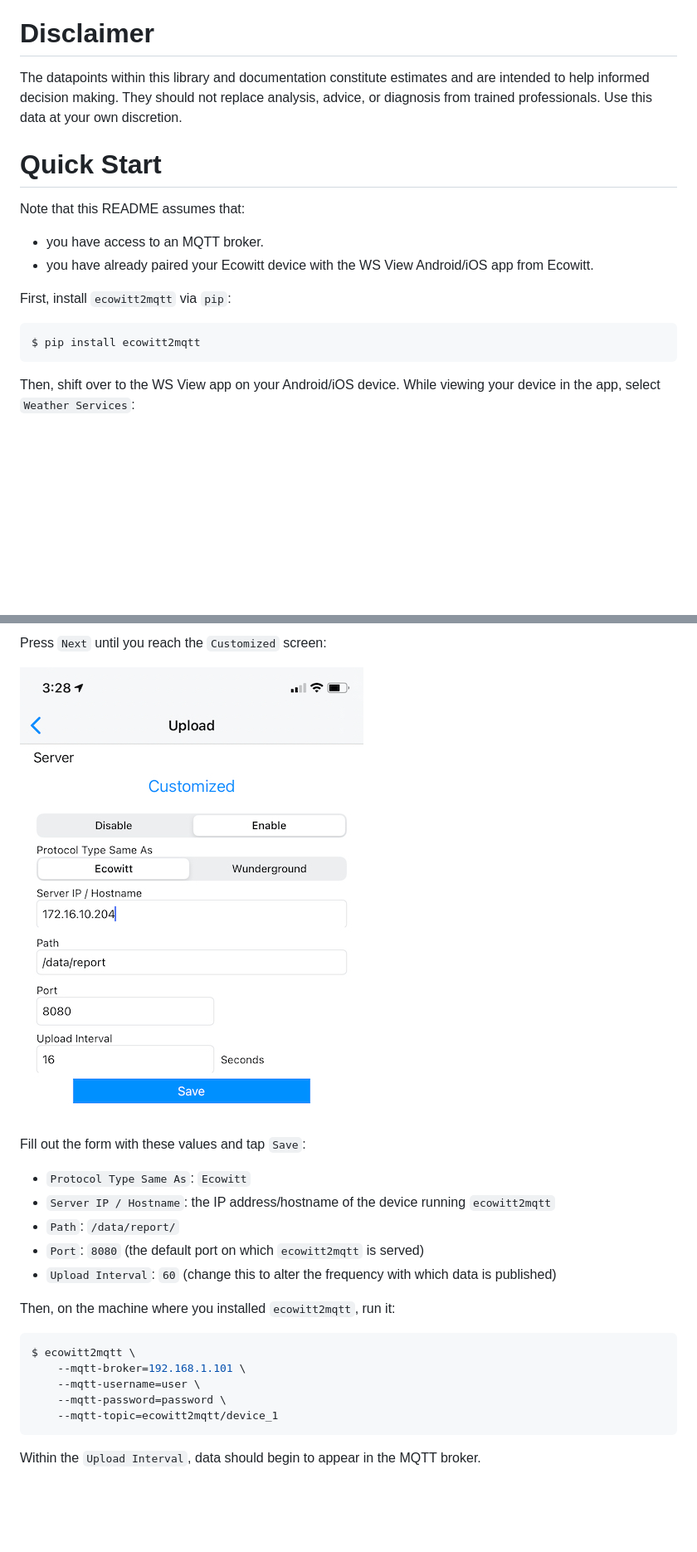
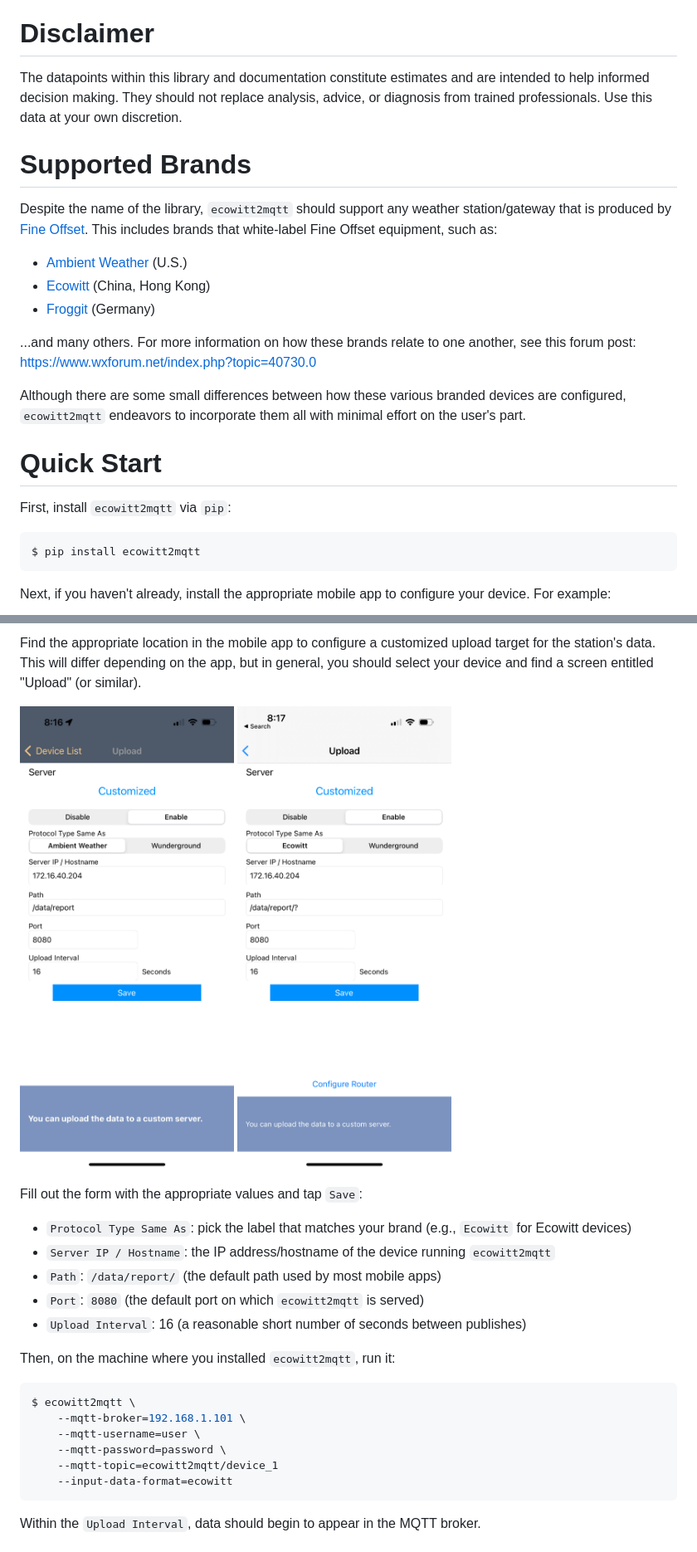
Before and after one commit to bachya/ecowitt2mqtt, a Markdown page: README.md, 2 parts joined by grey strips. Shown at 83% size. Rendered like a GitHub page; pictures changed too: assets/2-customized.jpeg (deleted), resources/awnet-upload-screen.jpeg (added), resources/ws-view-upload-screen.jpeg (added); blank space fills up the shorter version.

Commit message:
Add support for directly ingesting data from Ambient Weather stations

````diff
--- a/README.md
+++ b/README.md
@@ -54,13 +58,24 @@ The datapoints within this library and documentation constitute estimates and ar
 intended to help informed decision making. They should not replace analysis, advice, or
 diagnosis from trained professionals. Use this data at your own discretion.
 
+# Supported Brands
+
+Despite the name of the library, `ecowitt2mqtt` should support any weather station/gateway
+that is produced by [Fine Offset](https://www.foshk.com/). This includes brands that
+white-label Fine Offset equipment, such as:
+
+- [Ambient Weather](https://ambientweather.com/) (U.S.)
+- [Ecowitt](https://www.ecowitt.com/) (China, Hong Kong)
+- [Froggit](https://www.froggit.de/Weather-Station/) (Germany)
+
+...and many others. For more information on how these brands relate to one another, see
+this forum post: https://www.wxforum.net/index.php?topic=40730.0
+
+Although there are some small differences between how these various branded devices are
+configured, `ecowitt2mqtt` endeavors to incorporate them all with minimal effort on the
+user's part.
+
 # Quick Start
-
-Note that this README assumes that:
-
-- you have access to an MQTT broker.
-- you have already paired your Ecowitt device with the WS View Android/iOS app from
-  Ecowitt.
 
 First, install `ecowitt2mqtt` via `pip`:
 
@@ -68,6 +83,6 @@ First, install `ecowitt2mqtt` via `pip`:
 $ pip install ecowitt2mqtt
 ```
 
-Then, shift over to the WS View app on your Android/iOS device. While viewing your
-device in the app, select `Weather Services`:
+Next, if you haven't already, install the appropriate mobile app to configure your
+device. For example:
 
@@ -75,15 +91,19 @@ device in the app, select `Weather Services`:
 
-Press `Next` until you reach the `Customized` screen:
+Find the appropriate location in the mobile app to configure a customized upload target
+for the station's data. This will differ depending on the app, but in general, you
+should select your device and find a screen entitled "Upload" (or similar).
 
-![The Customized screen in the WS View app](https://raw.githubusercontent.com/bachya/ecowitt2mqtt/dev/assets/2-customized.jpeg?raw=true)
+![The "Upload" screen in the awnet app](resources/awnet-upload-screen.jpeg?raw=true)
+![The "Upload" screen in the WS View app](resources/ws-view-upload-screen.jpeg?raw=true)
 
-Fill out the form with these values and tap `Save`:
+Fill out the form with the appropriate values and tap `Save`:
 
-- `Protocol Type Same As`: `Ecowitt`
+- `Protocol Type Same As`: pick the label that matches your brand (e.g., `Ecowitt` for
+  Ecowitt devices)
 - `Server IP / Hostname`: the IP address/hostname of the device running `ecowitt2mqtt`
-- `Path`: `/data/report/`
+- `Path`: `/data/report/` (the default path used by most mobile apps)
 - `Port`: `8080` (the default port on which `ecowitt2mqtt` is served)
-- `Upload Interval`: `60` (change this to alter the frequency with which data is published)
+- `Upload Interval`: 16 (a reasonable short number of seconds between publishes)
 
 Then, on the machine where you installed `ecowitt2mqtt`, run it:
 
@@ -93,6 +113,7 @@ $ ecowitt2mqtt \
     --mqtt-username=user \
     --mqtt-password=password \
     --mqtt-topic=ecowitt2mqtt/device_1
+    --input-data-format=ecowitt
 ```
 
 Within the `Upload Interval`, data should begin to appear in the MQTT broker.
````
Also changed, not shown: other parts of README.md (+17 -3 lines), assets/1-weather-services.jpeg (deleted), 4 other files.
